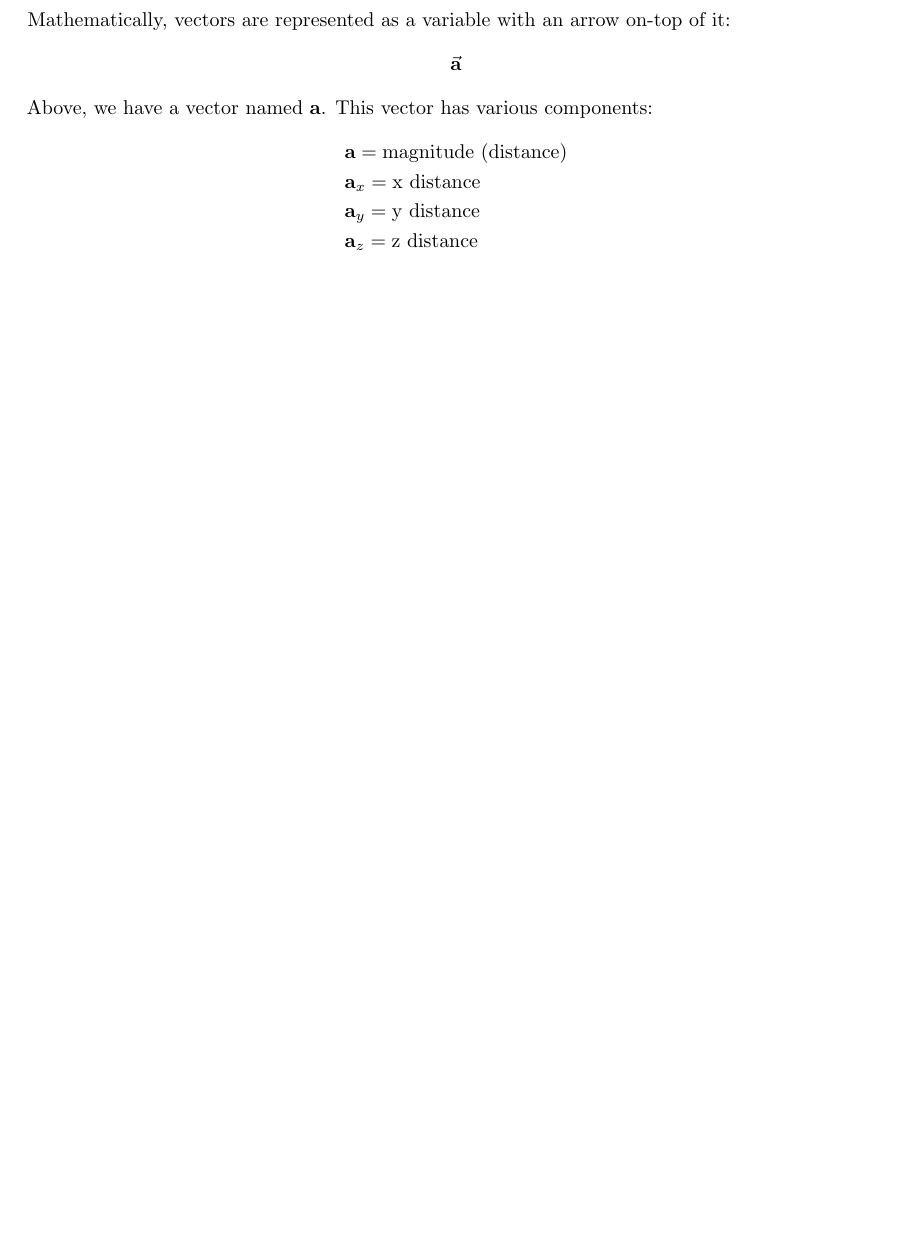
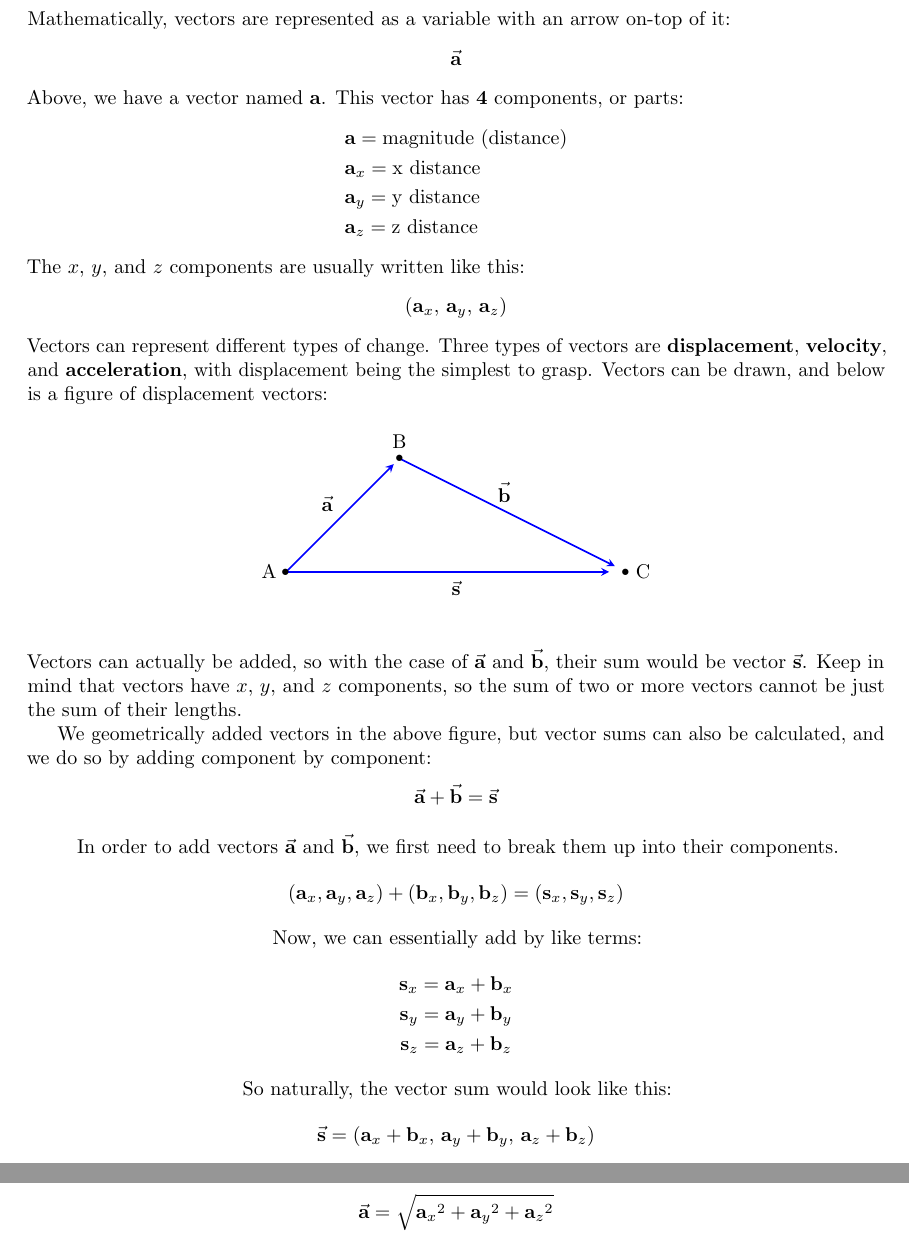
Before and after one commit to GameAddict23/Physics_Notes, a LaTeX document (Code/notes4.tex): part of page 2 of 2 before the commit and two parts of pages 3 and 4 of 4 after it, the two joined at a grey line, cut so that both start at the same text, the shorter picture padded with empty space. Compiled offline with pdfLaTeX.

Commit message:
Updated notes4

```diff
--- a/Code/notes4.tex
+++ b/Code/notes4.tex
@@ -13,6 +13,7 @@
 \usepackage{float}
 
 \usepgfplotslibrary{fillbetween}
+\usetikzlibrary{calc}
 \pgfplotsset{compat=newest}
 
 \newcommand{\diff}[1]{\frac{#1}{dt}}
@@ -21,6 +22,10 @@
 \newcommand{\inter}{\int_{t_1}^{t_2}}
 \newcommand{\tvert}{\biggr\rvert_{t_1}^{t_2}}
 \newcommand{\derv}{\frac{\mathrm{d}}{\mathrm{d}t}}
+\newcommand{\subx}[1]{\mathrm{\bf #1}_x}
+\newcommand{\suby}[1]{\mathrm{\bf #1}_y}
+\newcommand{\subz}[1]{\mathrm{\bf #1}_z}
+\newcommand{\vect}[1]{(\subx{#1}, \suby{#1}, \subz{#1})}
 
 \patchcmd\subequations
  {\theparentequation\alph{equation}}
@@ -84,14 +104,66 @@ represent this. Vectors include both a direction and a distance.
 Mathematically, vectors are represented as a variable
 with an arrow on-top of it:
 \[\va{a}\]
-Above, we have a vector named \textbf{a}. This vector has various components:
+Above, we have a vector named \textbf{a}. This vector has \textbf{4} components, or parts:
 \begin{align*}
     & \textbf{a} = \text{magnitude (distance)} \\
     & \textbf{a}_x = \text{x distance} \\
     & \textbf{a}_y = \text{y distance} \\
     & \textbf{a}_z = \text{z distance}
 \end{align*}
+The $x,\,y,$ and $z$ components are usually written like this:
+\[ (\textbf{a}_x, \, \textbf{a}_y, \, \textbf{a}_z) \]
+Vectors can represent different types of change. Three types of vectors are \textbf{displacement}, \textbf{velocity}, and \textbf{acceleration},
+with displacement being the simplest to grasp.
+Vectors can be drawn, and below is a figure of displacement vectors:
+\begin{figure}[H]
+    \begin{center}
+        \begin{tikzpicture}[scale=2]
 
-% These vectors would be known as \textbf{displacement vectors}, which are the simplest type
-% of vectors and thus make for a good introductary example.
+            \coordinate (A) at (0, 0) ;
+            \coordinate (B) at (1, 1) ;
+            \coordinate (C) at (3, 0) ;
+
+            \draw[-stealth, thick, color=blue] (A) -- ($(A)!.95!(B)$);
+            \draw[-stealth, thick, color=blue] (B) -- ($(B)!.95!(C)$);
+            \draw[-stealth, thick, color=blue] (A) -- ($(A)!.95!(C)$);
+
+            \node[scale=3] at (A) {.};
+            \node[left of=A, xshift=20] {A};
+            \node[scale=3] at (B) {.};
+            \node[above of=B, yshift=-20] {B};
+            \node[scale=3] at (C) {.};
+            \node[right of=C, xshift=-20] {C};
+
+            \coordinate (a) at ($(A)!.60!(B)$);
+            \node[left of=a, xshift=15] {$\va{a}$};
+            \coordinate (b) at ($(B)!.30!(C)$);
+            \node[right of=b, xshift=-10] {$\va{b}$};
+            \coordinate (c) at ($(C)!.50!(A)$);
+            \node[below of=c, yshift=20] {$\va{s}$};
+
+        \end{tikzpicture}
+    \end{center}
+\end{figure}
+\noindent Vectors can actually be added, so with the case of $\va{a} \text{   and   } \va{b}$,
+their sum would be vector $\va{s}$. Keep in mind that vectors have $x,\,y,$ and $z$ components, so
+the sum of two or more vectors cannot be just the sum of their lengths.
+
+We geometrically added vectors in the above figure, but vector sums can also be calculated,
+and we do so by adding component by component:
+\begin{gather*}
+    \va{a}+\va{b}=\va{s} \\
+    \intertext{\centering In order to add vectors $\va{a}$ and $\va{b}$, we first need to break them up into their components.}
+    \vect{a}+\vect{b}=\vect{s} \\
+    \intertext{\centering Now, we can essentially add by like terms:}
+    \subx{s} = \subx{a} + \subx{b} \\
+    \suby{s} = \suby{a} + \suby{b} \\
+    \subz{s} = \subz{a} + \subz{b} \\
+    \intertext{\centering So naturally, the vector sum would look like this:}
+    \va{s} = (\subx{a} + \subx{b},\, \suby{a} + \suby{b},\, \subz{a} + \subz{b})
+\end{gather*}
+\newpage
+The length, or magnitude, of a vector can be calculated with the below formula:
+\[\va{a} = \sqrt{{\subx{a}}^2+{\suby{a}}^2+{\subz{a}}^2}\]
+
 \end{document}
```
Also changed, not shown: Notes/notes4.pdf, Code/notes4.tex (15 more changed lines).
